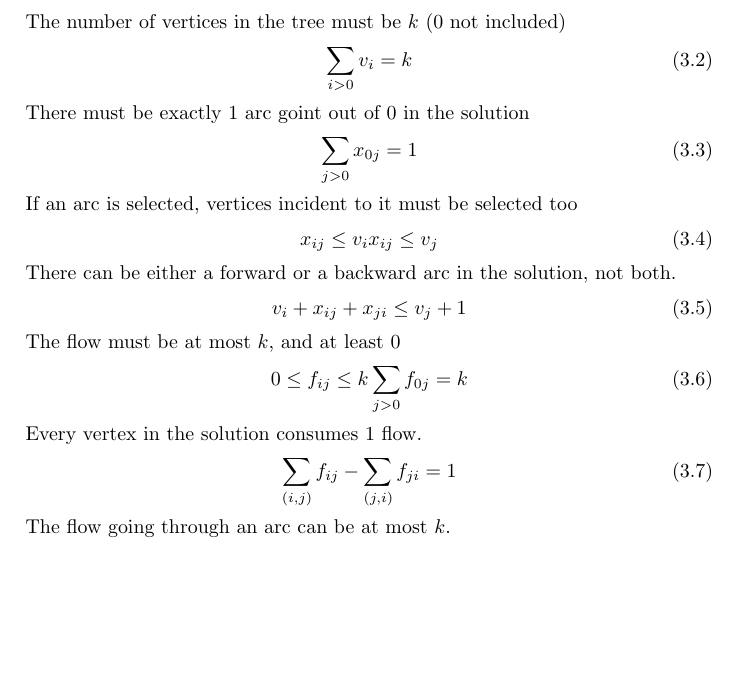
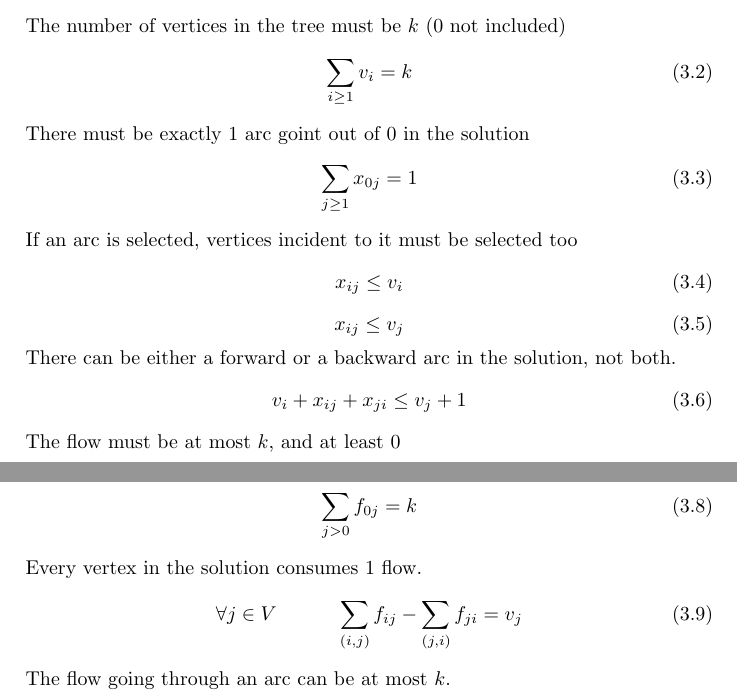
Before and after one commit to drossegger/algorithmics, a LaTeX document (doc/document.tex): part of page 2 of 4 before the commit and two parts of pages 2 and 3 of 4 after it, the two joined at a grey line, cut so that both start at the same text, the shorter picture padded with empty space. Compiled offline with pdfLaTeX.

Commit message:
reconciled SCF formulation
in document with the one the program

```diff
--- a/doc/document.tex
+++ b/doc/document.tex
@@ -73,15 +73,17 @@ There must be $k$ arcs in the tree (including arc from $0$)
 \end{equation}
 The number of vertices in the tree must be $k$ ($0$ not included)
 \begin{equation}
-	\sum_{i>0}v_i =k \\
+	\sum_{i \geq 1}v_i =k \\
 \end{equation}
 There must be exactly $1$ arc goint out of $0$ in the solution
 \begin{equation}
-	\sum_{j>0} x_{0j}=1\\
+	\sum_{j \geq 1} x_{0j}=1\\
 \end{equation}
 If an arc is selected, vertices incident to it must be selected too
 \begin{equation}
 	x_{ij} \leq v_i\\
+\end{equation}
+\begin{equation}
 	x_{ij} \leq v_j\\
 \end{equation}
 There can be either a forward or a backward arc in the solution, not both.
@@ -91,11 +93,14 @@ There can be either a forward or a backward arc in the solution, not both.
 The flow must be at most $k$, and at least $0$
 \begin{equation}
 	0 \leq f_{ij} \leq k\\
+\end{equation}
+Exactly $k$ units of flow are sent out from node $0$.
+\begin{equation}
 	\sum_{j>0} f_{0j}=k \\
 \end{equation}
 Every vertex in the solution consumes $1$ flow.
 \begin{equation}
-	\sum_{(i,j)} f_{ij} - \sum_{(j,i)} f_{ji} = 1\\
+  \forall j \in V \hspace{30pt}	\sum_{(i,j)} f_{ij} - \sum_{(j,i)} f_{ji} = v_j\\
 \end{equation}
 The flow going through an arc can be at most $k$.
 \begin{equation}
```
Also changed, not shown: 1 other file.
